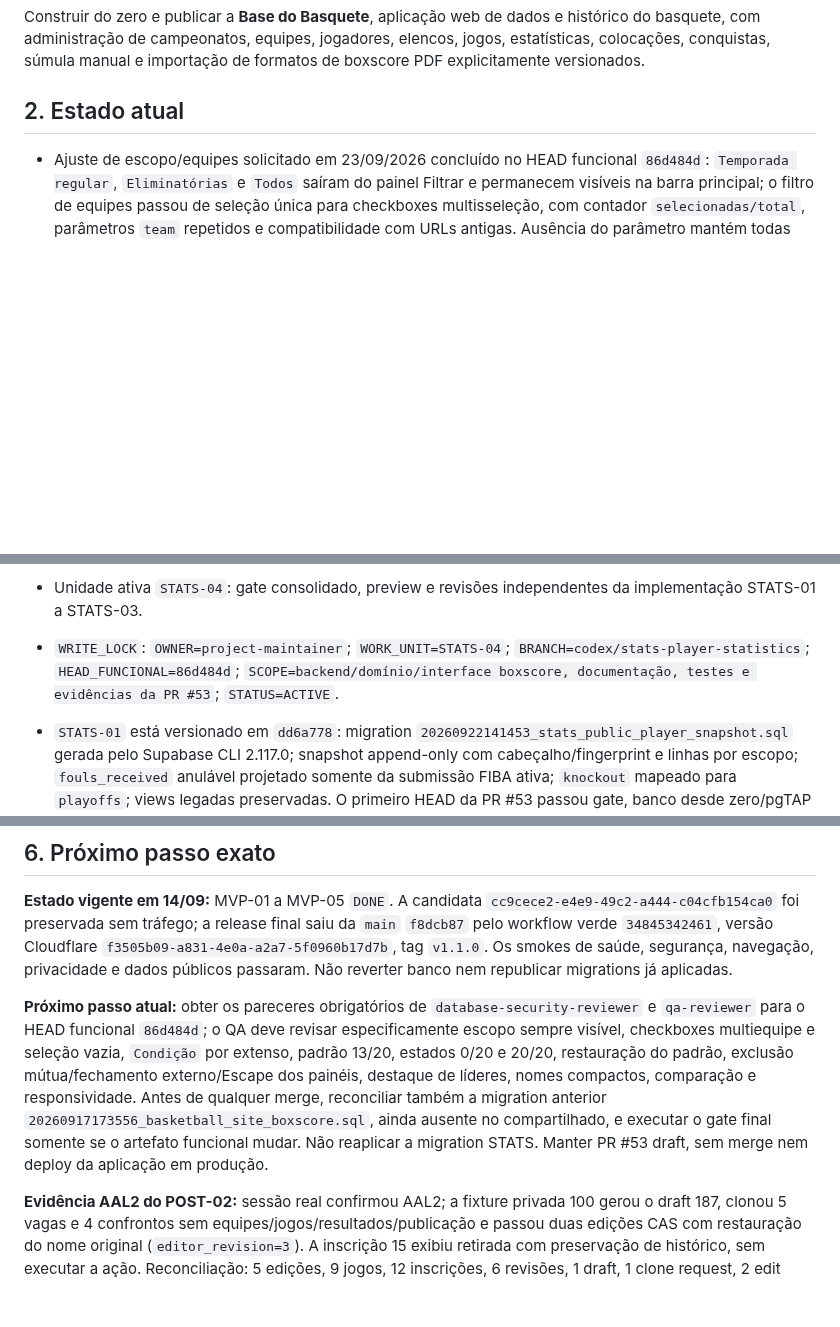
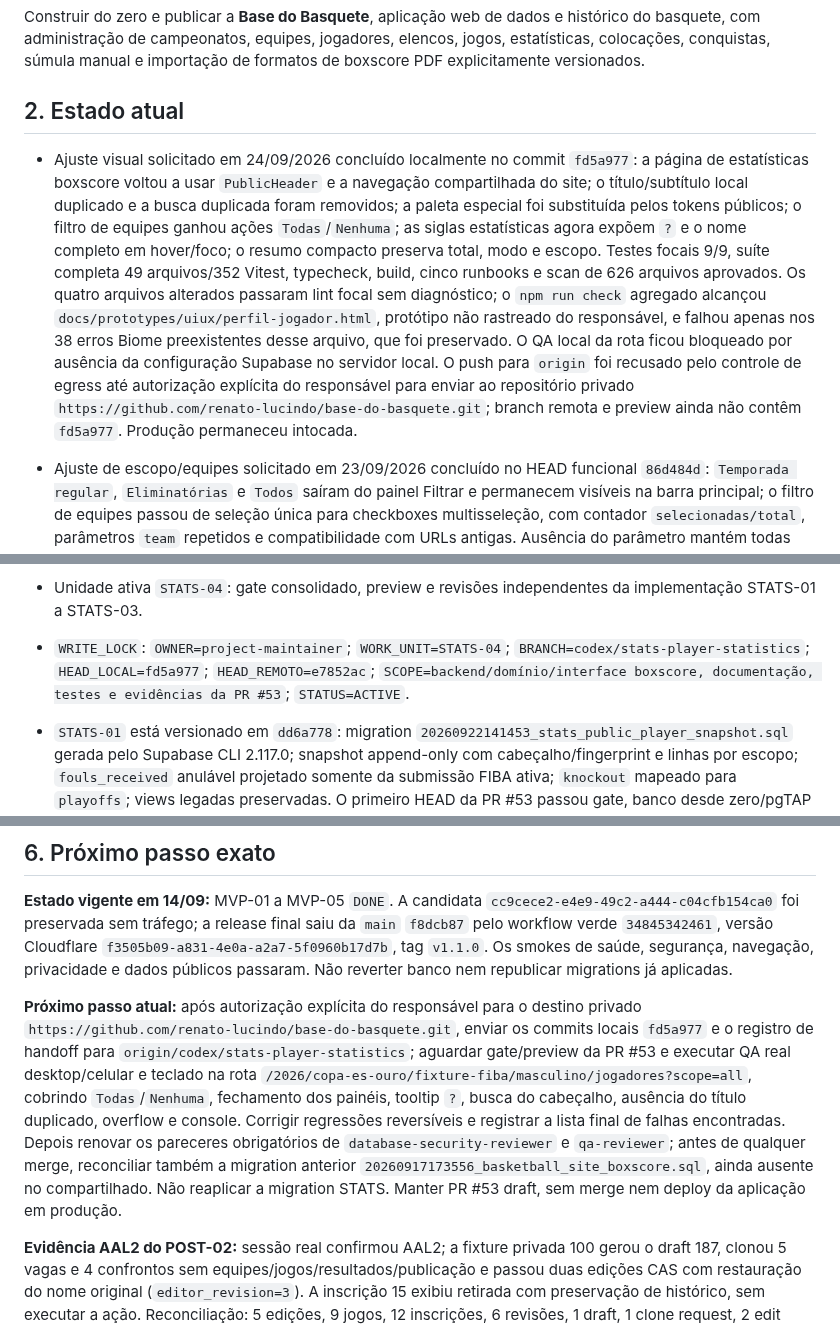
Before and after one commit to renato-lucindo/base-do-basquete, a Markdown page: HANDOFF.md, 3 parts joined by grey strips. GitHub-like rendering; blank space fills up the shorter version.

Commit message:
docs: registrar validação local da interface

```diff
--- a/HANDOFF.md
+++ b/HANDOFF.md
@@ -7,6 +7,8 @@
 Construir do zero e publicar a **Base do Basquete**, aplicação web de dados e histórico do basquete, com administração de campeonatos, equipes, jogadores, elencos, jogos, estatísticas, colocações, conquistas, súmula manual e importação de formatos de boxscore PDF explicitamente versionados.
 
 ## 2. Estado atual
+
+- Ajuste visual solicitado em 24/09/2026 concluído localmente no commit `fd5a977`: a página de estatísticas boxscore voltou a usar `PublicHeader` e a navegação compartilhada do site; o título/subtítulo local duplicado e a busca duplicada foram removidos; a paleta especial foi substituída pelos tokens públicos; o filtro de equipes ganhou ações `Todas`/`Nenhuma`; as siglas estatísticas agora expõem `?` e o nome completo em hover/foco; o resumo compacto preserva total, modo e escopo. Testes focais 9/9, suíte completa 49 arquivos/352 Vitest, typecheck, build, cinco runbooks e scan de 626 arquivos aprovados. Os quatro arquivos alterados passaram lint focal sem diagnóstico; o `npm run check` agregado alcançou `docs/prototypes/uiux/perfil-jogador.html`, protótipo não rastreado do responsável, e falhou apenas nos 38 erros Biome preexistentes desse arquivo, que foi preservado. O QA local da rota ficou bloqueado por ausência da configuração Supabase no servidor local. O push para `origin` foi recusado pelo controle de egress até autorização explícita do responsável para enviar ao repositório privado `https://github.com/renato-lucindo/base-do-basquete.git`; branch remota e preview ainda não contêm `fd5a977`. Produção permaneceu intocada.
 
 - Ajuste de escopo/equipes solicitado em 23/09/2026 concluído no HEAD funcional `86d484d`: `Temporada regular`, `Eliminatórias` e `Todos` saíram do painel Filtrar e permanecem visíveis na barra principal; o filtro de equipes passou de seleção única para checkboxes multisseleção, com contador `selecionadas/total`, parâmetros `team` repetidos e compatibilidade com URLs antigas. Ausência do parâmetro mantém todas marcadas; seleção vazia explícita é preservada e retorna zero atletas. Gate local aprovado com 49 arquivos/350 Vitest, typecheck, build, cinco runbooks e scan de segredos; 151 avisos históricos de lint, zero erro. CI, banco, preview e CodeQL da PR #53 aprovados (`35906896037`, `35906896332`, `35906895958`). QA real no preview confirmou escopo sempre visível, 4/4 equipes marcadas, desmarcação para 3/4 com URL compartilhável e redução de 35 para 26 atletas, seguida de restauração para 4/4. Produção permaneceu intocada.
 
@@ -30,7 +32,7 @@ Construir do zero e publicar a **Base do Basquete**, aplicação web de dados e
 - Status geral: `STATS_04_DOING`; a unidade de governança `AGENT-CONFIG-01` foi isolada na PR #52 e aguarda integração, sem fazer parte desta branch. Aplicação de produção continua na release estável `v1.2.0`; Supabase compartilhado recebeu a migration estatística autorizada descrita acima.
 - `STATS-00` concluído localmente: plano e baseline versionáveis, matriz das nove combinações modo × escopo, classificação estrutural, limites 9:59/10:00 e exclusão explícita de súmula/legado. Teste focal: 5 arquivos/24 testes aprovados; comportamento público existente inalterado.
 - Unidade ativa `STATS-04`: gate consolidado, preview e revisões independentes da implementação STATS-01 a STATS-03.
-- `WRITE_LOCK`: `OWNER=project-maintainer`; `WORK_UNIT=STATS-04`; `BRANCH=codex/stats-player-statistics`; `HEAD_FUNCIONAL=86d484d`; `SCOPE=backend/domínio/interface boxscore, documentação, testes e evidências da PR #53`; `STATUS=ACTIVE`.
+- `WRITE_LOCK`: `OWNER=project-maintainer`; `WORK_UNIT=STATS-04`; `BRANCH=codex/stats-player-statistics`; `HEAD_LOCAL=fd5a977`; `HEAD_REMOTO=e7852ac`; `SCOPE=backend/domínio/interface boxscore, documentação, testes e evidências da PR #53`; `STATUS=ACTIVE`.
 - `STATS-01` está versionado em `dd6a778`: migration `20260922141453_stats_public_player_snapshot.sql` gerada pelo Supabase CLI 2.117.0; snapshot append-only com cabeçalho/fingerprint e linhas por escopo; `fouls_received` anulável projetado somente da submissão FIBA ativa; `knockout` mapeado para `playoffs`; views legadas preservadas. O primeiro HEAD da PR #53 passou gate, banco desde zero/pgTAP integral, preview upload e CodeQL. Docker/Podman seguem indisponíveis no host e o Supabase compartilhado permanece intocado.
 - `STATS-02` e `STATS-03` estão implementados: DTO exclusivo, parser allowlisted, cálculo versionado, filtros/ordenação/líderes/comparação/paginação server-side e novo explorador responsivo/acessível. A primeira prévia revelou ausência de fallback quando o schema ainda não estava aplicado; a correção limita o fallback a `PGRST205`/`42P01` e mantém demais erros bloqueantes. Gate local pós-correção: 49 arquivos/342 testes, typecheck, build, cinco runbooks e scan de 622 arquivos aprovados; 151 avisos históricos de lint, zero erro.
 - HEAD histórico `8e2fa01`: `gate`, banco desde zero/pgTAP integral, preview upload/smokes e CodeQL aprovados. Preview do fallback legado aprovado sem overflow global em 320/390/768/1440 e com tabela horizontal focalizável; a pendência de QA visual real daquela etapa foi resolvida após a migration autorizada e a publicação 11.
@@ -116,7 +118,7 @@ O smoke administrativo final confirmou sessão `aal2`, dashboard, hub protegido,
 
 **Estado vigente em 14/09:** MVP-01 a MVP-05 `DONE`. A candidata `cc9cece2-e4e9-49c2-a444-c04cfb154ca0` foi preservada sem tráfego; a release final saiu da `main` `f8dcb87` pelo workflow verde `34845342461`, versão Cloudflare `f3505b09-a831-4e0a-a2a7-5f0960b17d7b`, tag `v1.1.0`. Os smokes de saúde, segurança, navegação, privacidade e dados públicos passaram. Não reverter banco nem republicar migrations já aplicadas.
 
-**Próximo passo atual:** obter os pareceres obrigatórios de `database-security-reviewer` e `qa-reviewer` para o HEAD funcional `86d484d`; o QA deve revisar especificamente escopo sempre visível, checkboxes multiequipe e seleção vazia, `Condição` por extenso, padrão 13/20, estados 0/20 e 20/20, restauração do padrão, exclusão mútua/fechamento externo/Escape dos painéis, destaque de líderes, nomes compactos, comparação e responsividade. Antes de qualquer merge, reconciliar também a migration anterior `20260917173556_basketball_site_boxscore.sql`, ainda ausente no compartilhado, e executar o gate final somente se o artefato funcional mudar. Não reaplicar a migration STATS. Manter PR #53 draft, sem merge nem deploy da aplicação em produção.
+**Próximo passo atual:** após autorização explícita do responsável para o destino privado `https://github.com/renato-lucindo/base-do-basquete.git`, enviar os commits locais `fd5a977` e o registro de handoff para `origin/codex/stats-player-statistics`; aguardar gate/preview da PR #53 e executar QA real desktop/celular e teclado na rota `/2026/copa-es-ouro/fixture-fiba/masculino/jogadores?scope=all`, cobrindo `Todas`/`Nenhuma`, fechamento dos painéis, tooltip `?`, busca do cabeçalho, ausência do título duplicado, overflow e console. Corrigir regressões reversíveis e registrar a lista final de falhas encontradas. Depois renovar os pareceres obrigatórios de `database-security-reviewer` e `qa-reviewer`; antes de qualquer merge, reconciliar também a migration anterior `20260917173556_basketball_site_boxscore.sql`, ainda ausente no compartilhado. Não reaplicar a migration STATS. Manter PR #53 draft, sem merge nem deploy da aplicação em produção.
 
 **Evidência AAL2 do POST-02:** sessão real confirmou AAL2; a fixture privada 100 gerou o draft 187, clonou 5 vagas e 4 confrontos sem equipes/jogos/resultados/publicação e passou duas edições CAS com restauração do nome original (`editor_revision=3`). A inscrição 15 exibiu retirada com preservação de histórico, sem executar a ação. Reconciliação: 5 edições, 9 jogos, 12 inscrições, 6 revisões, 1 draft, 1 clone request, 2 edit requests, zero vagas órfãs e zero origens indefinidas. `/health` respondeu 200; acesso anônimo ao admin respondeu 302 para login com cabeçalhos seguros. Gate local: 290 Vitest, build e scan de 563 arquivos. As quatro tabelas auxiliares legadas no schema `private` com RLS desligada não concedem nenhum privilégio de tabela a `anon`/`authenticated` e `anon` não possui `USAGE` no schema; hardening de defesa em profundidade fica no POST-04, sem exposição atual.
 
```
